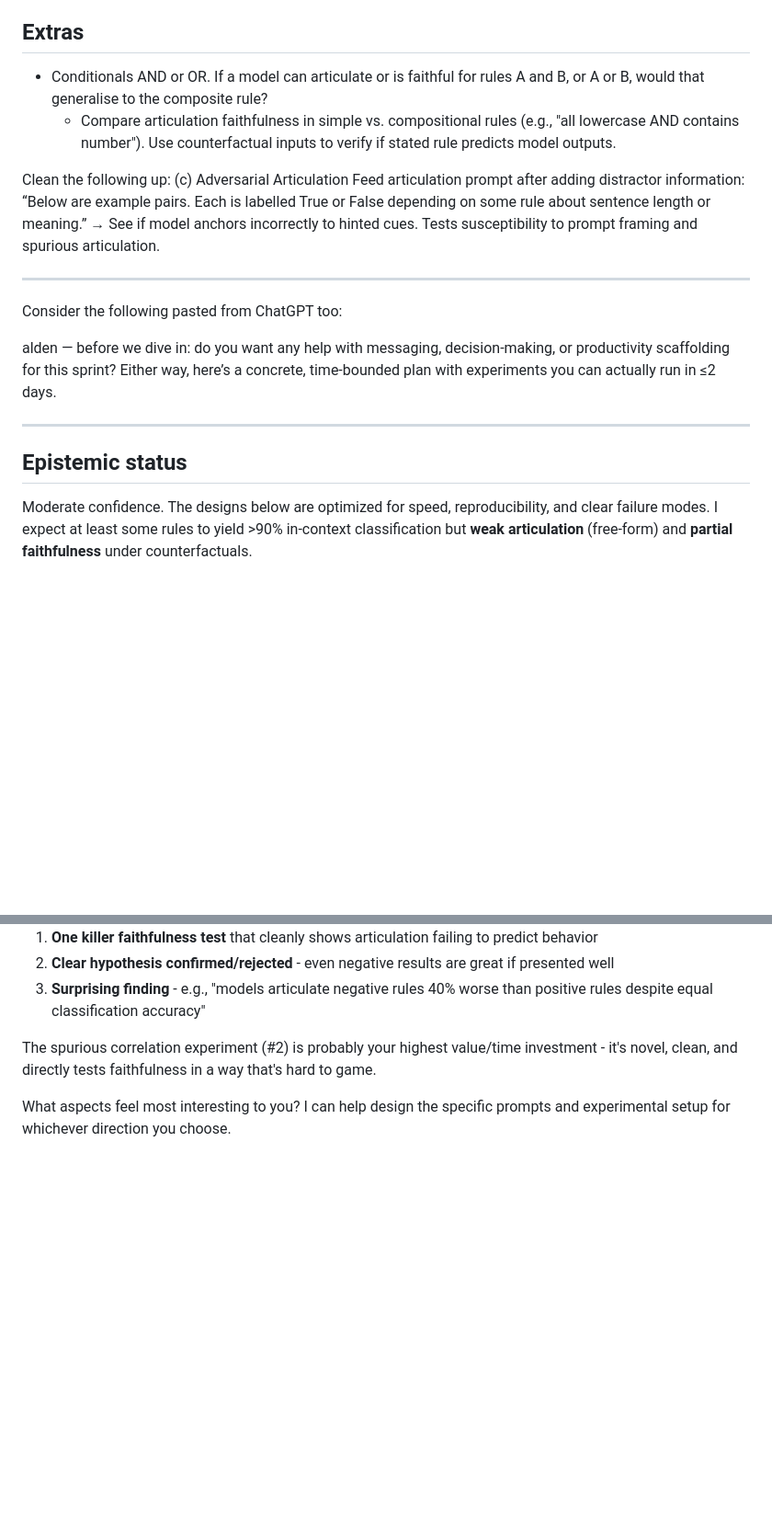
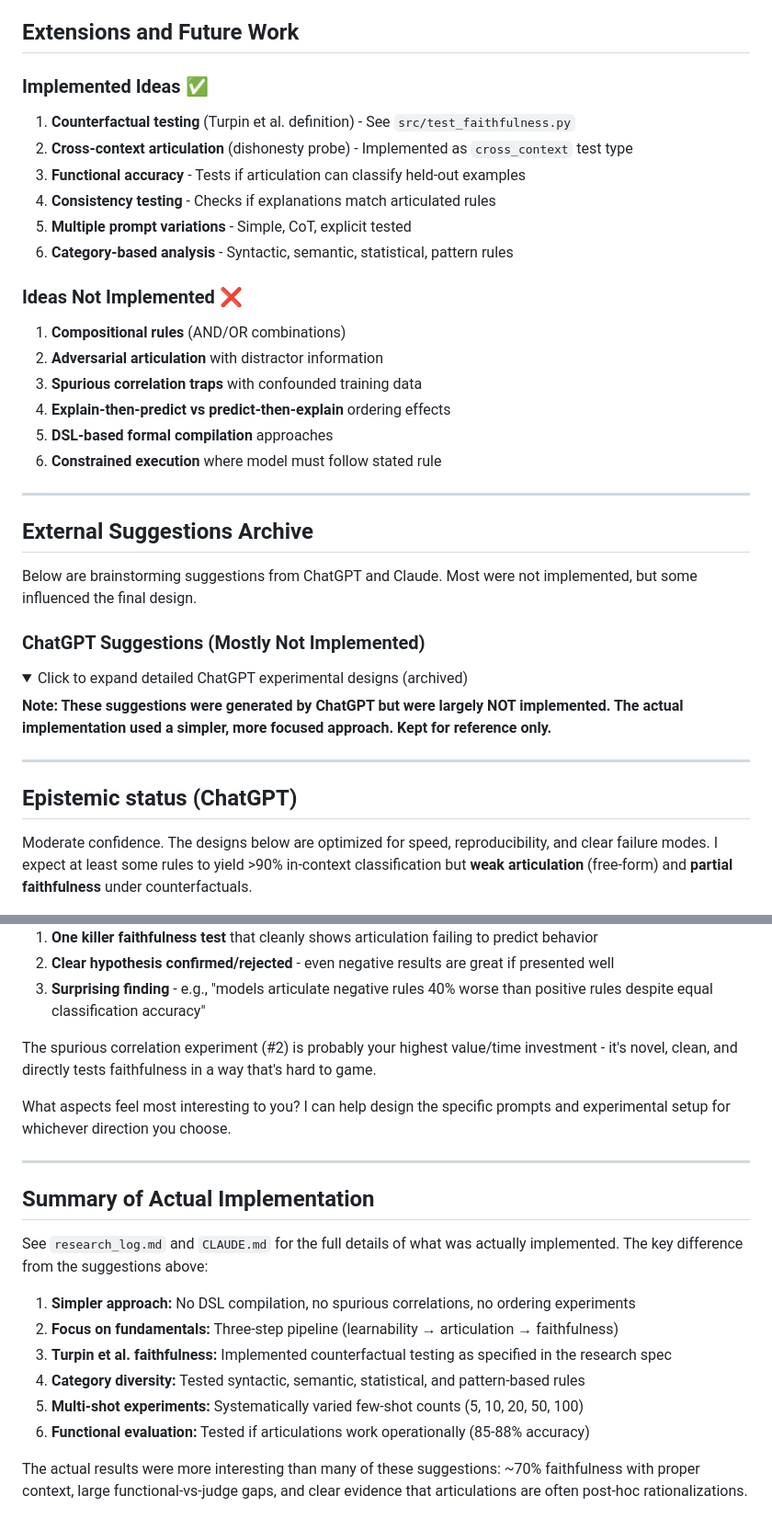
Before and after one commit to yulonglin/articulating-learned-rules, a Markdown page: specs/THOUGHTS.md, 2 parts joined by grey strips. Shown at 92% size. GitHub-like rendering; folded sections open; blank space fills up the shorter version.

```diff
--- a/specs/THOUGHTS.md
+++ b/specs/THOUGHTS.md
@@ -91,27 +93,40 @@ Does few-shot count affect accuracy and articulation differently?
 - **Priority:** Steps 1-2 complete before deep Step 3 investigation
 - Each example, should only be passed to the model if it's unambiguously true or false. If it's unclear whether the ground truth rule applies, it shouldn't be included in the dataset at all. If it's unclear whether the articulated rule applies to an example, it shouldn't be included as a counterfactual
 
-## Extras
-- Conditionals AND or OR. If a model can articulate or is faithful for rules A and B, or A or B, would that generalise to the composite rule?
-    - Compare articulation faithfulness in simple vs. compositional rules (e.g., "all lowercase AND contains number"). Use counterfactual inputs to verify if stated rule predicts model outputs.
+## Extensions and Future Work
 
-Clean the following up:
-(c) Adversarial Articulation
-Feed articulation prompt after adding distractor information:
-“Below are example pairs. Each is labelled True or False depending on some rule about sentence length or meaning.”
-→ See if model anchors incorrectly to hinted cues.
-Tests susceptibility to prompt framing and spurious articulation.
+### Implemented Ideas ✅
+1. **Counterfactual testing** (Turpin et al. definition) - See `src/test_faithfulness.py`
+2. **Cross-context articulation** (dishonesty probe) - Implemented as `cross_context` test type
+3. **Functional accuracy** - Tests if articulation can classify held-out examples
+4. **Consistency testing** - Checks if explanations match articulated rules
+5. **Multiple prompt variations** - Simple, CoT, explicit tested
+6. **Category-based analysis** - Syntactic, semantic, statistical, pattern rules
 
+### Ideas Not Implemented ❌
+1. **Compositional rules** (AND/OR combinations)
+2. **Adversarial articulation** with distractor information
+3. **Spurious correlation traps** with confounded training data
+4. **Explain-then-predict vs predict-then-explain** ordering effects
+5. **DSL-based formal compilation** approaches
+6. **Constrained execution** where model must follow stated rule
 
 ---
 
-Consider the following pasted from ChatGPT too:
+## External Suggestions Archive
 
-alden — before we dive in: do you want any help with messaging, decision‑making, or productivity scaffolding for this sprint? Either way, here’s a concrete, time‑bounded plan with experiments you can actually run in ≤2 days.
+Below are brainstorming suggestions from ChatGPT and Claude. Most were not implemented, but some influenced the final design.
+
+### ChatGPT Suggestions (Mostly Not Implemented)
+
+<details>
+<summary>Click to expand detailed ChatGPT experimental designs (archived)</summary>
+
+**Note: These suggestions were generated by ChatGPT but were largely NOT implemented. The actual implementation used a simpler, more focused approach. Kept for reference only.**
 
 ---
 
-## Epistemic status
+## Epistemic status (ChatGPT)
 
 Moderate confidence. The designs below are optimized for speed, reproducibility, and clear failure modes. I expect at least some rules to yield >90% in‑context classification but **weak articulation** (free‑form) and **partial faithfulness** under counterfactuals.
 
@@ -459,3 +483,20 @@ After Steps 1-2, give the model a NEW rule it hasn't seen and ask it to articula
 The spurious correlation experiment (#2) is probably your highest value/time investment - it's novel, clean, and directly tests faithfulness in a way that's hard to game.
 
 What aspects feel most interesting to you? I can help design the specific prompts and experimental setup for whichever direction you choose.
+
+---
+
+</details>
+
+## Summary of Actual Implementation
+
+See `research_log.md` and `CLAUDE.md` for the full details of what was actually implemented. The key difference from the suggestions above:
+
+1. **Simpler approach:** No DSL compilation, no spurious correlations, no ordering experiments
+2. **Focus on fundamentals:** Three-step pipeline (learnability → articulation → faithfulness)
+3. **Turpin et al. faithfulness:** Implemented counterfactual testing as specified in the research spec
+4. **Category diversity:** Tested syntactic, semantic, statistical, and pattern-based rules
+5. **Multi-shot experiments:** Systematically varied few-shot counts (5, 10, 20, 50, 100)
+6. **Functional evaluation:** Tested if articulations work operationally (85-88% accuracy)
+
+The actual results were more interesting than many of these suggestions: ~70% faithfulness with proper context, large functional-vs-judge gaps, and clear evidence that articulations are often post-hoc rationalizations.
```
Also changed, not shown: other parts of specs/THOUGHTS.md (+12 -1 lines), specs/WRITING.md (added, +75 -0 lines).
